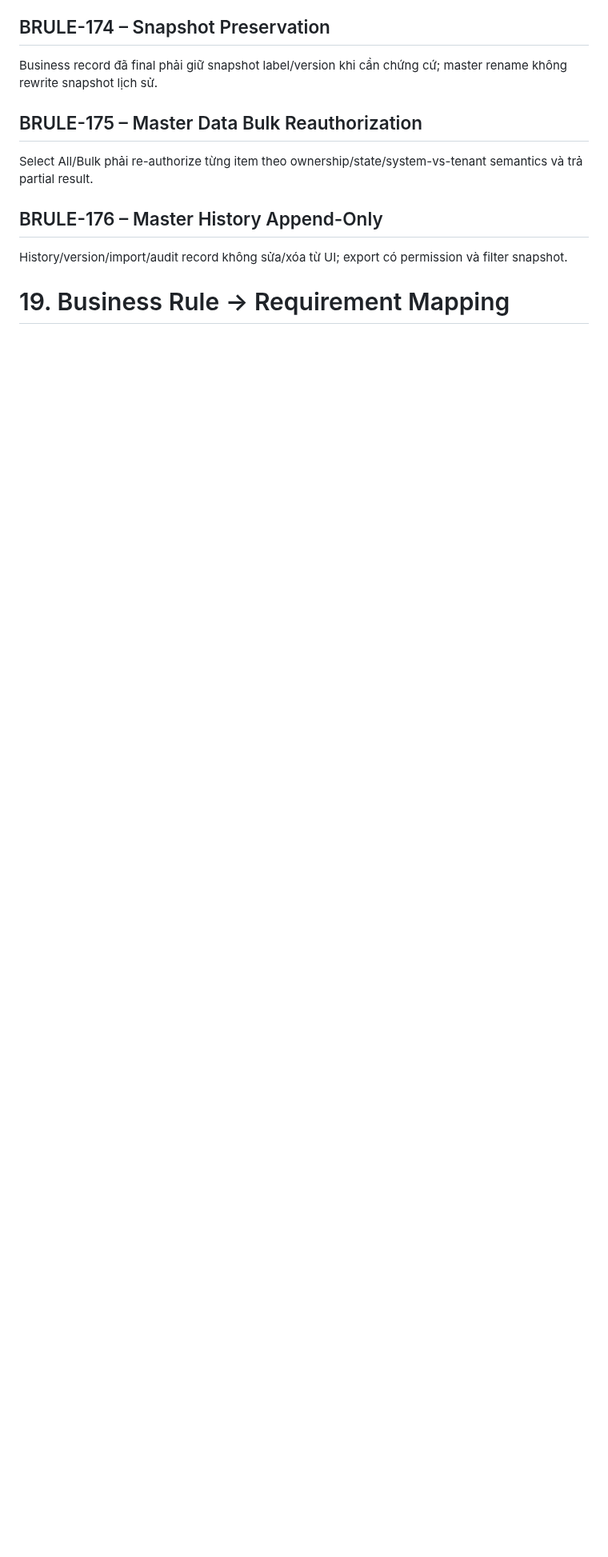
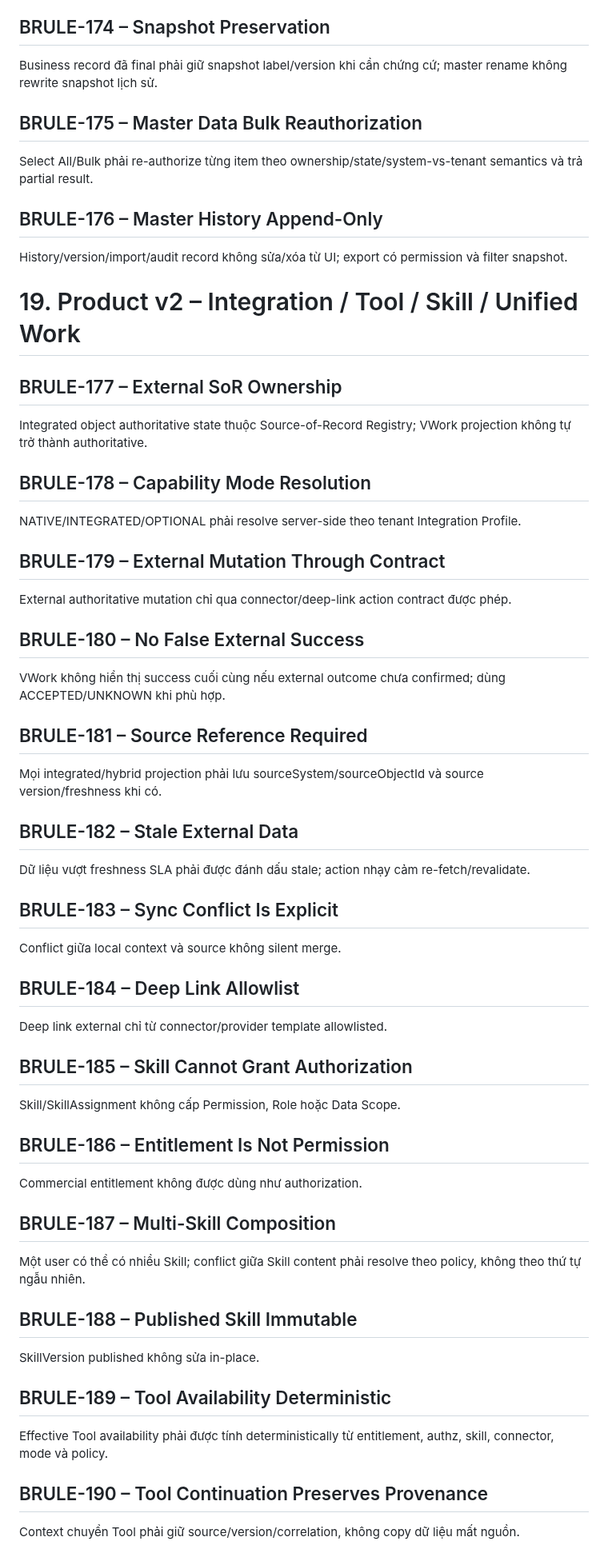
Before and after one commit to thinv/VWork, a Markdown page: docs/02-requirements/VWORK-BUSINESS-RULE-CATALOG-v1.0.md, the part around one of its changes. Shown at 80% size. GitHub-like rendering; blank space fills up the shorter version.

Commit message:
docs(requirements): merge BRULE 177-200 product v2 rules

```diff
--- a/docs/02-requirements/VWORK-BUSINESS-RULE-CATALOG-v1.0.md
+++ b/docs/02-requirements/VWORK-BUSINESS-RULE-CATALOG-v1.0.md
@@ -620,4 +620,48 @@ Select All/Bulk phải re-authorize từng item theo ownership/state/system-vs-t
 ## BRULE-176 – Master History Append-Only
 History/version/import/audit record không sửa/xóa từ UI; export có permission và filter snapshot.
 
-# 19. Business Rule → Requirement Mapping
+
+# 19. Product v2 – Integration / Tool / Skill / Unified Work
+
+## BRULE-177 – External SoR Ownership
+Integrated object authoritative state thuộc Source-of-Record Registry; VWork projection không tự trở thành authoritative.
+
+## BRULE-178 – Capability Mode Resolution
+NATIVE/INTEGRATED/OPTIONAL phải resolve server-side theo tenant Integration Profile.
+
+## BRULE-179 – External Mutation Through Contract
+External authoritative mutation chỉ qua connector/deep-link action contract được phép.
+
+## BRULE-180 – No False External Success
+VWork không hiển thị success cuối cùng nếu external outcome chưa confirmed; dùng ACCEPTED/UNKNOWN khi phù hợp.
+
+## BRULE-181 – Source Reference Required
+Mọi integrated/hybrid projection phải lưu sourceSystem/sourceObjectId và source version/freshness khi có.
+
+## BRULE-182 – Stale External Data
+Dữ liệu vượt freshness SLA phải được đánh dấu stale; action nhạy cảm re-fetch/revalidate.
+
+## BRULE-183 – Sync Conflict Is Explicit
+Conflict giữa local context và source không silent merge.
+
+## BRULE-184 – Deep Link Allowlist
+Deep link external chỉ từ connector/provider template allowlisted.
+
+## BRULE-185 – Skill Cannot Grant Authorization
+Skill/SkillAssignment không cấp Permission, Role hoặc Data Scope.
+
+## BRULE-186 – Entitlement Is Not Permission
+Commercial entitlement không được dùng như authorization.
+
+## BRULE-187 – Multi-Skill Composition
+Một user có thể có nhiều Skill; conflict giữa Skill content phải resolve theo policy, không theo thứ tự ngẫu nhiên.
+
+## BRULE-188 – Published Skill Immutable
+SkillVersion published không sửa in-place.
+
+## BRULE-189 – Tool Availability Deterministic
+Effective Tool availability phải được tính deterministically từ entitlement, authz, skill, connector, mode và policy.
+
+## BRULE-190 – Tool Continuation Preserves Provenance
+Context chuyển Tool phải giữ source/version/correlation, không copy dữ liệu mất nguồn.
+
```
Also changed, not shown: other parts of docs/02-requirements/VWORK-BUSINESS-RULE-CATALOG-v1.0.md (+34 -2 lines).
